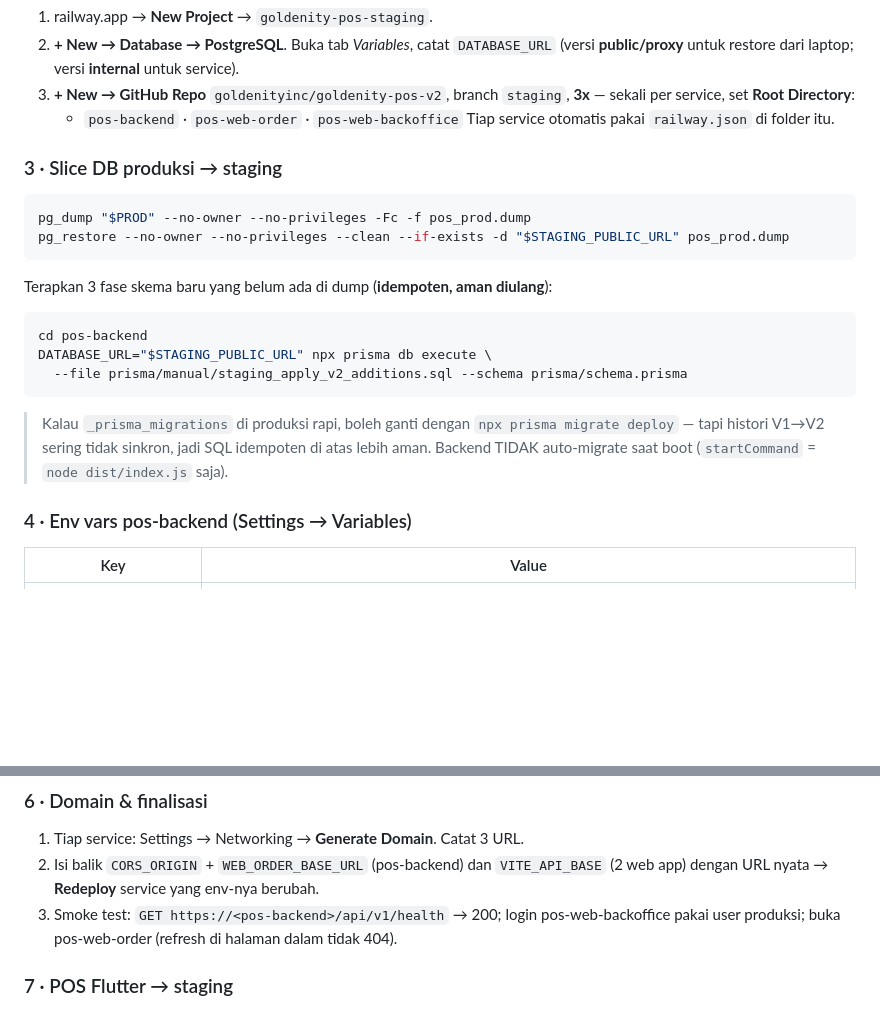
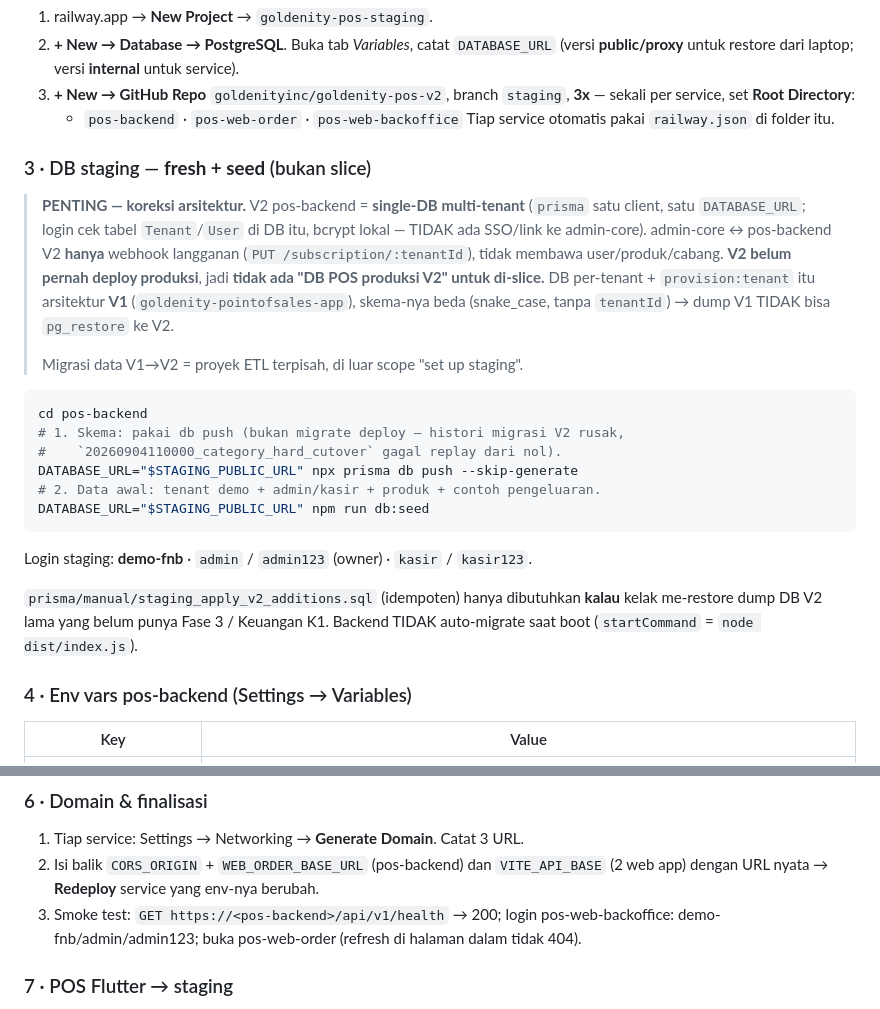
Before and after one commit to goldenityinc/goldenity-pos-v2, a Markdown page: pos-engineer-documentation/RAILWAY_STAGING_SETUP.md, 2 parts joined by grey strips. Rendered like a GitHub page; blank space fills up the shorter version.

Commit message:
docs(staging): koreksi — V2 single-DB, tak ada prod slice; DB staging = prisma db push + db:seed
V2 pos-backend single-database multi-tenant (login lokal bcrypt, tak ada SSO
admin-core; link admin-core hanya webhook langganan). V2 belum pernah deploy
produksi → tak ada DB V2 utk di-slice. DB per-tenant + provision:tenant itu V1
(skema beda). migrate deploy gagal dari nol (histori rusak) → pakai db push.

Co-Authored-By: Claude Sonnet 5 <noreply@anthropic.com>

````diff
--- a/pos-engineer-documentation/RAILWAY_STAGING_SETUP.md
+++ b/pos-engineer-documentation/RAILWAY_STAGING_SETUP.md
@@ -23,18 +23,32 @@ git push origin staging        # ~96 commit; branch `staging`
    - `pos-backend`  ·  `pos-web-order`  ·  `pos-web-backoffice`
    Tiap service otomatis pakai `railway.json` di folder itu.
 
-### 3 · Slice DB produksi → staging
-```bash
-pg_dump "$PROD" --no-owner --no-privileges -Fc -f pos_prod.dump
-pg_restore --no-owner --no-privileges --clean --if-exists -d "$STAGING_PUBLIC_URL" pos_prod.dump
-```
-Terapkan 3 fase skema baru yang belum ada di dump (**idempoten, aman diulang**):
+### 3 · DB staging — **fresh + seed** (bukan slice)
+
+> **PENTING — koreksi arsitektur.** V2 pos-backend = **single-DB multi-tenant**
+> (`prisma` satu client, satu `DATABASE_URL`; login cek tabel `Tenant`/`User`
+> di DB itu, bcrypt lokal — TIDAK ada SSO/link ke admin-core). admin-core ↔
+> pos-backend V2 **hanya** webhook langganan (`PUT /subscription/:tenantId`),
+> tidak membawa user/produk/cabang. **V2 belum pernah deploy produksi**, jadi
+> **tidak ada "DB POS produksi V2" untuk di-slice.** DB per-tenant + `provision:tenant`
+> itu arsitektur **V1** (`goldenity-pointofsales-app`), skema-nya beda (snake_case,
+> tanpa `tenantId`) → dump V1 TIDAK bisa `pg_restore` ke V2.
+>
+> Migrasi data V1→V2 = proyek ETL terpisah, di luar scope "set up staging".
+
 ```bash
 cd pos-backend
-DATABASE_URL="$STAGING_PUBLIC_URL" npx prisma db execute \
-  --file prisma/manual/staging_apply_v2_additions.sql --schema prisma/schema.prisma
+# 1. Skema: pakai db push (bukan migrate deploy — histori migrasi V2 rusak,
+#    `20260904110000_category_hard_cutover` gagal replay dari nol).
+DATABASE_URL="$STAGING_PUBLIC_URL" npx prisma db push --skip-generate
+# 2. Data awal: tenant demo + admin/kasir + produk + contoh pengeluaran.
+DATABASE_URL="$STAGING_PUBLIC_URL" npm run db:seed
 ```
-> Kalau `_prisma_migrations` di produksi rapi, boleh ganti dengan `npx prisma migrate deploy` — tapi histori V1→V2 sering tidak sinkron, jadi SQL idempoten di atas lebih aman. Backend TIDAK auto-migrate saat boot (`startCommand` = `node dist/index.js` saja).
+Login staging: **demo-fnb** · `admin` / `admin123` (owner) · `kasir` / `kasir123`.
+
+`prisma/manual/staging_apply_v2_additions.sql` (idempoten) hanya dibutuhkan
+**kalau** kelak me-restore dump DB V2 lama yang belum punya Fase 3 / Keuangan K1.
+Backend TIDAK auto-migrate saat boot (`startCommand` = `node dist/index.js`).
 
 ### 4 · Env vars pos-backend  (Settings → Variables)
 | Key | Value |
@@ -53,7 +67,7 @@ DATABASE_URL="$STAGING_PUBLIC_URL" npx prisma db execute \
 ### 6 · Domain & finalisasi
 1. Tiap service: Settings → Networking → **Generate Domain**. Catat 3 URL.
 2. Isi balik `CORS_ORIGIN` + `WEB_ORDER_BASE_URL` (pos-backend) dan `VITE_API_BASE` (2 web app) dengan URL nyata → **Redeploy** service yang env-nya berubah.
-3. Smoke test: `GET https://<pos-backend>/api/v1/health` → 200; login pos-web-backoffice pakai user produksi; buka pos-web-order (refresh di halaman dalam tidak 404).
+3. Smoke test: `GET https://<pos-backend>/api/v1/health` → 200; login pos-web-backoffice: demo-fnb/admin/admin123; buka pos-web-order (refresh di halaman dalam tidak 404).
 
 ### 7 · POS Flutter → staging
 `pos-native-desktop-tablet/lib/core/config/api_constants.dart` → ganti `devBaseUrl` ke `https://<pos-backend>.up.railway.app`, rebuild.
````
